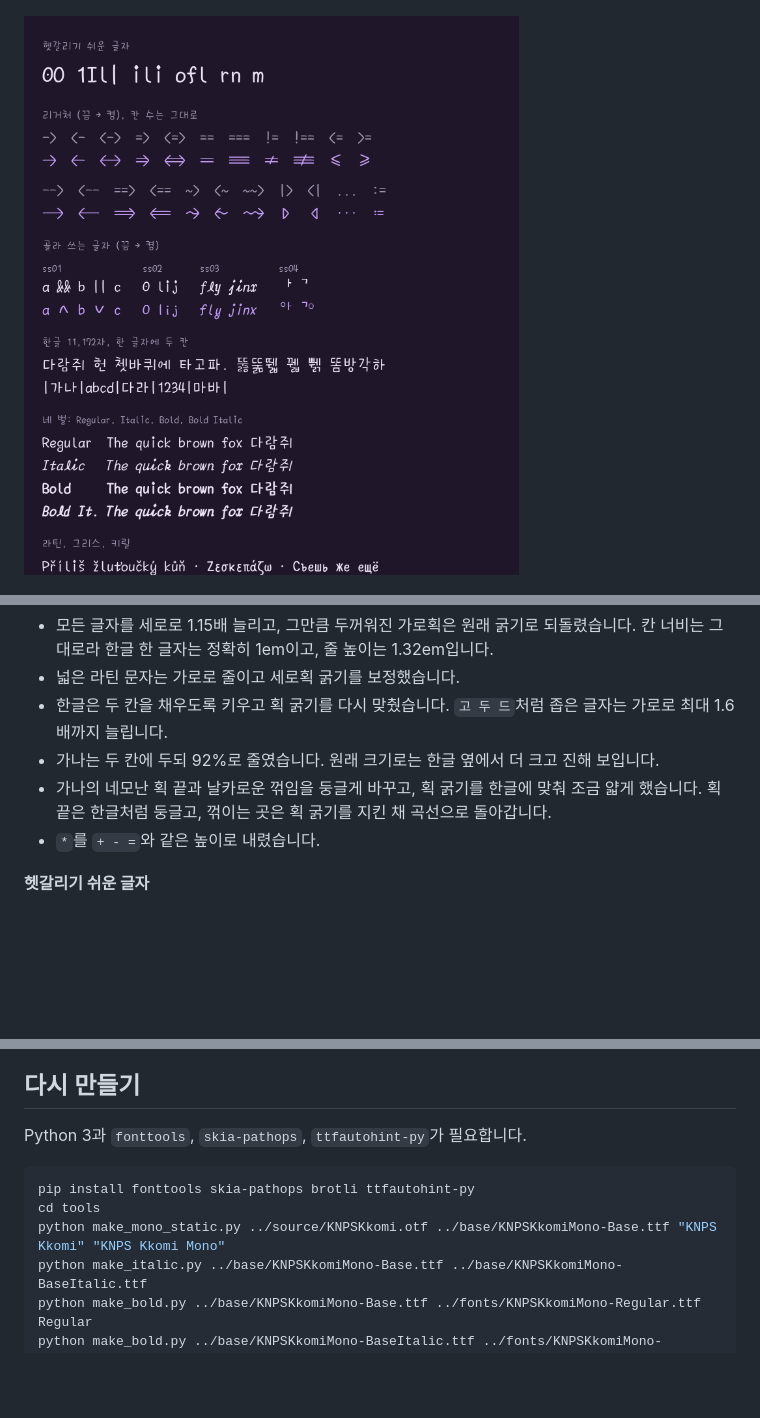
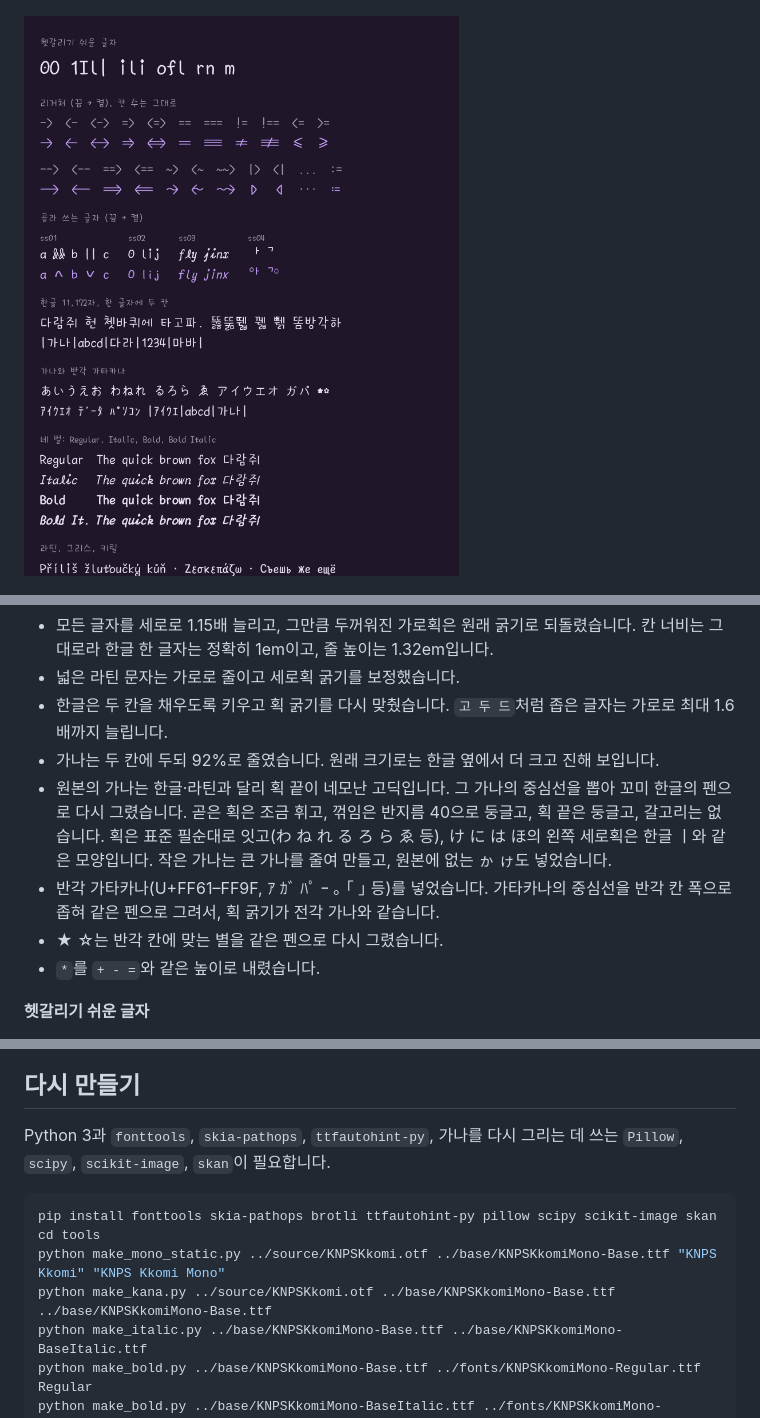
Before and after one commit to dj-lumiere/kkomi-mono, a Markdown page: README.md, 3 parts joined by grey strips. Drawn GitHub-style; pictures changed too: images/features.png; blank space fills up the shorter version.

````diff
--- a/README.md
+++ b/README.md
@@ -51,7 +51,9 @@ code, pre { font-family: "KNPS Kkomi Mono", monospace; }
 - 넓은 라틴 문자는 가로로 줄이고 세로획 굵기를 보정했습니다.
 - 한글은 두 칸을 채우도록 키우고 획 굵기를 다시 맞췄습니다. `고 두 드`처럼 좁은 글자는 가로로 최대 1.6배까지 늘립니다.
 - 가나는 두 칸에 두되 92%로 줄였습니다. 원래 크기로는 한글 옆에서 더 크고 진해 보입니다.
-- 가나의 네모난 획 끝과 날카로운 꺾임을 둥글게 바꾸고, 획 굵기를 한글에 맞춰 조금 얇게 했습니다. 획 끝은 한글처럼 둥글고, 꺾이는 곳은 획 굵기를 지킨 채 곡선으로 돌아갑니다.
+- 원본의 가나는 한글·라틴과 달리 획 끝이 네모난 고딕입니다. 그 가나의 중심선을 뽑아 꼬미 한글의 펜으로 다시 그렸습니다. 곧은 획은 조금 휘고, 꺾임은 반지름 40으로 둥글고, 획 끝은 둥글고, 갈고리는 없습니다. 획은 표준 필순대로 잇고(わ ね れ る ろ ら ゑ 등), け に は ほ의 왼쪽 세로획은 한글 ㅣ와 같은 모양입니다. 작은 가나는 큰 가나를 줄여 만들고, 원본에 없는 ゕ ゖ도 넣었습니다.
+- 반각 가타카나(U+FF61–FF9F, ｱ ｶﾞ ﾊﾟ ｰ ｡ ｢ ｣ 등)를 넣었습니다. 가타카나의 중심선을 반각 칸 폭으로 좁혀 같은 펜으로 그려서, 획 굵기가 전각 가나와 같습니다.
+- ★ ☆는 반각 칸에 맞는 별을 같은 펜으로 다시 그렸습니다.
 - `*`를 `+ - =`와 같은 높이로 내렸습니다.
 
 **헷갈리기 쉬운 글자**
@@ -123,12 +125,13 @@ VS Code에서는 `"editor.fontLigatures": "'ss01', 'ss03'"`처럼 켤 기능을
 
 ## 다시 만들기
 
-Python 3과 `fonttools`, `skia-pathops`, `ttfautohint-py`가 필요합니다.
+Python 3과 `fonttools`, `skia-pathops`, `ttfautohint-py`, 가나를 다시 그리는 데 쓰는 `Pillow`, `scipy`, `scikit-image`, `skan`이 필요합니다.
 
 ```sh
-pip install fonttools skia-pathops brotli ttfautohint-py
+pip install fonttools skia-pathops brotli ttfautohint-py pillow scipy scikit-image skan
 cd tools
 python make_mono_static.py ../source/KNPSKkomi.otf ../base/KNPSKkomiMono-Base.ttf "KNPS Kkomi" "KNPS Kkomi Mono"
+python make_kana.py ../source/KNPSKkomi.otf ../base/KNPSKkomiMono-Base.ttf ../base/KNPSKkomiMono-Base.ttf
 python make_italic.py ../base/KNPSKkomiMono-Base.ttf ../base/KNPSKkomiMono-BaseItalic.ttf
 python make_bold.py ../base/KNPSKkomiMono-Base.ttf ../fonts/KNPSKkomiMono-Regular.ttf Regular
 python make_bold.py ../base/KNPSKkomiMono-BaseItalic.ttf ../fonts/KNPSKkomiMono-Italic.ttf Italic
````
Also changed, not shown: other parts of README.md (+1 -1 lines), 15 other files.
